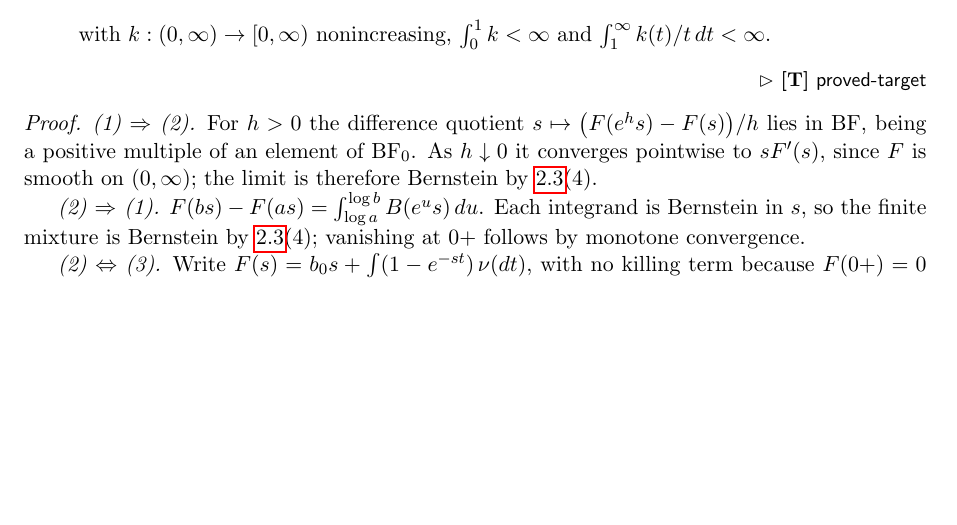
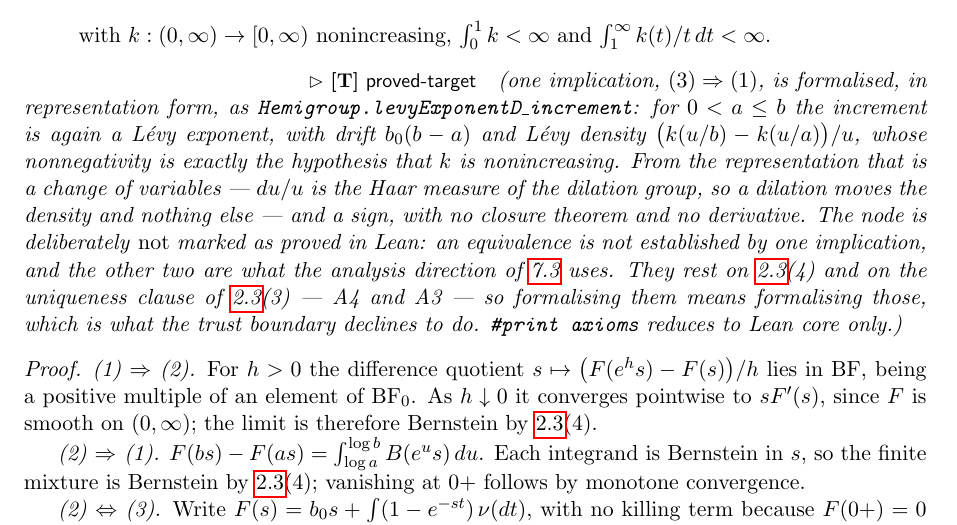
Before and after one commit to danielfagerstrom/hemigroup-causal-scale-space-kernels, a LaTeX thesis (blueprint/src/print.tex, which reads blueprint/src/parts/07-characterization.tex): part of page 14 of 37, cut so that both start at the same text, the shorter picture padded with empty space. Compiled offline with pdfLaTeX.

Commit message:
Lean M1b: the half of Lemma 7.1 that the main theorem's construction uses
Formalise (3) => (1) of lem:selfdecomposable-exponents in representation form:
for 0 < a <= b the dilation increment of a Levy exponent with nonincreasing k is
itself a Levy exponent, with drift b0*(b-a) and density (k(u/b) - k(u/a))/u.

The proof is a change of variables plus a sign. du/u is the Haar measure of the
dilation group, so the Jacobian of u = c*t cancels exactly against the c that
t = u/c puts in the denominator, and a dilation moves the density and nothing
else (levyJump_comp_mul). Nonnegativity of the increment density is precisely the
hypothesis that k is nonincreasing. No closure theorem, no derivative, no
complete monotonicity -- the blueprint reaches (1) through condition (2) and
A4 instead.

Also bridges the two Lean files: levyExponentD_eq_levyExponent identifies these
exponents with Levy.lean's general levyExponent for an absolutely continuous
Levy measure, which transports M1a's vanishing lemma to the form (7.1) exponents
(levyExponentD_eq_zero_of_eq_zero). That is what thm:main-characterization (<=)
uses to verify (ND), so both of that direction's inputs from chapter 7 are now
in Lean.

The blueprint node gets prose, NOT \leanok: it states an equivalence and only one
implication is proved. The other two are what the analysis direction uses and
they rest on A4 and on the uniqueness clause of A3.

#print axioms on all 14 new declarations reduces to Lean core alone, so
trust-boundary.txt stays empty. linkage check green: 46 nodes, 51 Lean decls.

Co-Authored-By: Claude Opus 5 (1M context) <noreply@anthropic.com>

```diff
--- a/blueprint/src/parts/07-characterization.tex
+++ b/blueprint/src/parts/07-characterization.tex
@@ -42,7 +48,18 @@ For $F \in \BFz$ the following are equivalent:
 with $k : (0,\infty) \to [0,\infty)$ nonincreasing, $\int_0^1 k < \infty$ and
 $\int_1^\infty k(t)/t\,dt < \infty$.
 \end{enumerate}
-\statusT
+\statusT\quad\emph{(one implication, $(3) \Rightarrow (1)$, is formalised, in representation
+form, as \texttt{Hemigroup.levyExponentD\_increment}: for $0 < a \le b$ the increment is again a
+Lévy exponent, with drift $b_0(b-a)$ and Lévy density $\bigl(k(u/b) - k(u/a)\bigr)/u$, whose
+nonnegativity is exactly the hypothesis that $k$ is nonincreasing. From the representation that
+is a change of variables --- $du/u$ is the Haar measure of the dilation group, so a dilation
+moves the density and nothing else --- and a sign, with no closure theorem and no derivative.
+The node is deliberately \emph{not} marked as proved in Lean: an equivalence is not established
+by one implication, and the other two are what the analysis direction of
+\ref{thm:main-characterization} uses. They rest on \ref{prop:bernstein-toolbox}(4) and on the
+uniqueness clause of \ref{prop:bernstein-toolbox}(3) --- A4 and A3 --- so formalising them means
+formalising those, which is what the trust boundary declines to do.
+\texttt{\#print axioms} reduces to Lean core only.)}
 \end{lemma}
 
 \begin{proof}
```
Also changed, not shown: blueprint/src/parts/07-characterization.tex (6 more changed lines), 1 other file.
